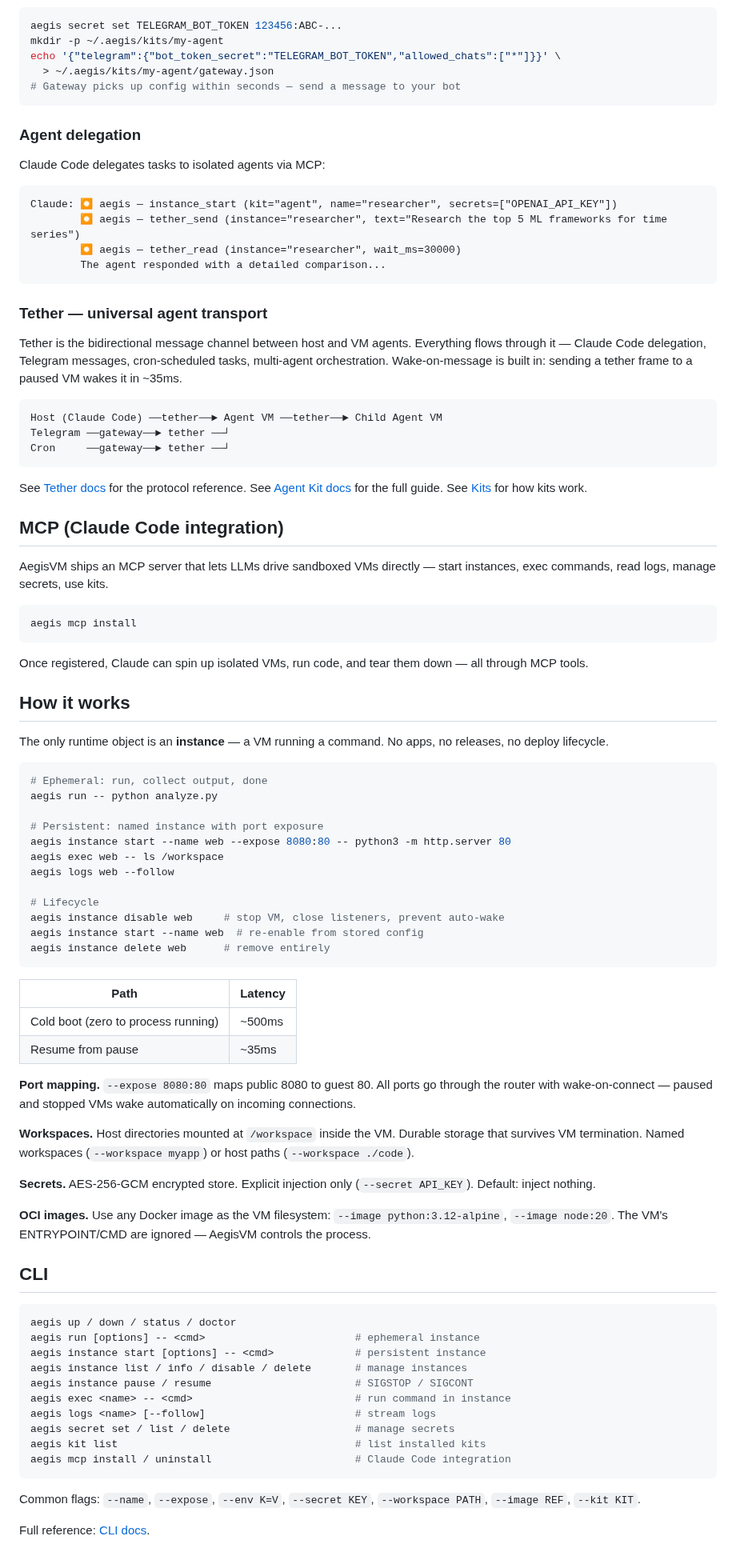
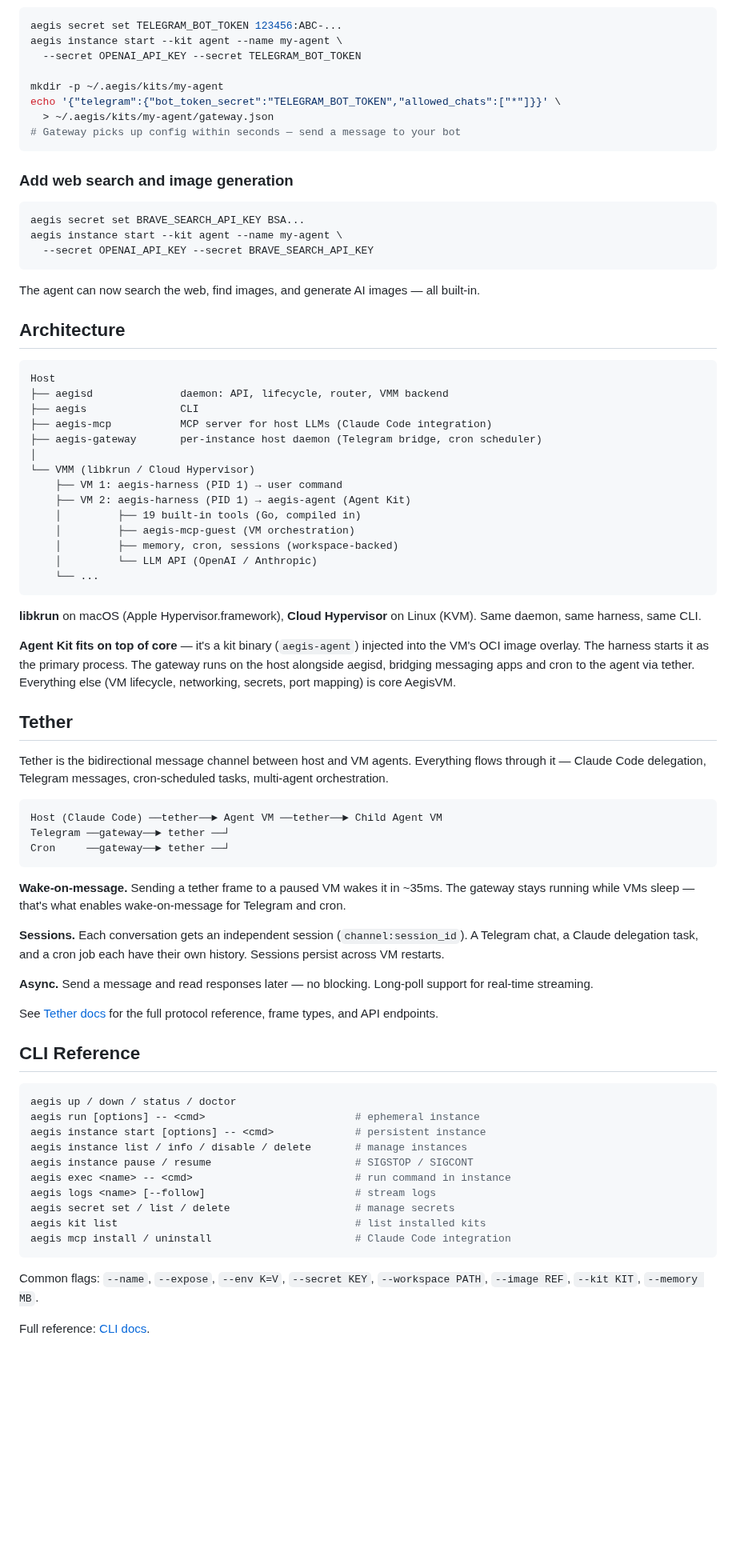
Before and after one commit to xfeldman/aegisvm, a Markdown page: README.md, the part around one of its changes. Shown at 80% size. Rendered like a GitHub page; blank space fills up the shorter version.

Commit message:
Readme reworked

````diff
--- a/README.md
+++ b/README.md
@@ -116,26 +157,51 @@ Connect agents to Telegram (more channels planned) with wake-on-message and stre
 
 ```bash
 aegis secret set TELEGRAM_BOT_TOKEN 123456:ABC-...
+aegis instance start --kit agent --name my-agent \
+  --secret OPENAI_API_KEY --secret TELEGRAM_BOT_TOKEN
+
 mkdir -p ~/.aegis/kits/my-agent
 echo '{"telegram":{"bot_token_secret":"TELEGRAM_BOT_TOKEN","allowed_chats":["*"]}}' \
   > ~/.aegis/kits/my-agent/gateway.json
 # Gateway picks up config within seconds — send a message to your bot
 ```
 
-### Agent delegation
+### Add web search and image generation
 
-Claude Code delegates tasks to isolated agents via MCP:
+```bash
+aegis secret set BRAVE_SEARCH_API_KEY BSA...
+aegis instance start --kit agent --name my-agent \
+  --secret OPENAI_API_KEY --secret BRAVE_SEARCH_API_KEY
+```
+
+The agent can now search the web, find images, and generate AI images — all built-in.
+
+## Architecture
 
 ```
-Claude: ⏺ aegis — instance_start (kit="agent", name="researcher", secrets=["OPENAI_API_KEY"])
-        ⏺ aegis — tether_send (instance="researcher", text="Research the top 5 ML frameworks for time series")
-        ⏺ aegis — tether_read (instance="researcher", wait_ms=30000)
-        The agent responded with a detailed comparison...
+Host
+├── aegisd              daemon: API, lifecycle, router, VMM backend
+├── aegis               CLI
+├── aegis-mcp           MCP server for host LLMs (Claude Code integration)
+├── aegis-gateway       per-instance host daemon (Telegram bridge, cron scheduler)
+│
+└── VMM (libkrun / Cloud Hypervisor)
+    ├── VM 1: aegis-harness (PID 1) → user command
+    ├── VM 2: aegis-harness (PID 1) → aegis-agent (Agent Kit)
+    │         ├── 19 built-in tools (Go, compiled in)
+    │         ├── aegis-mcp-guest (VM orchestration)
+    │         ├── memory, cron, sessions (workspace-backed)
+    │         └── LLM API (OpenAI / Anthropic)
+    └── ...
 ```
 
-### Tether — universal agent transport
+**libkrun** on macOS (Apple Hypervisor.framework), **Cloud Hypervisor** on Linux (KVM). Same daemon, same harness, same CLI.
 
-Tether is the bidirectional message channel between host and VM agents. Everything flows through it — Claude Code delegation, Telegram messages, cron-scheduled tasks, multi-agent orchestration. Wake-on-message is built in: sending a tether frame to a paused VM wakes it in ~35ms.
+**Agent Kit fits on top of core** — it's a kit binary (`aegis-agent`) injected into the VM's OCI image overlay. The harness starts it as the primary process. The gateway runs on the host alongside aegisd, bridging messaging apps and cron to the agent via tether. Everything else (VM lifecycle, networking, secrets, port mapping) is core AegisVM.
+
+## Tether
+
+Tether is the bidirectional message channel between host and VM agents. Everything flows through it — Claude Code delegation, Telegram messages, cron-scheduled tasks, multi-agent orchestration.
 
 ```
 Host (Claude Code) ──tether──► Agent VM ──tether──► Child Agent VM
@@ -143,51 +209,15 @@ Telegram ──gateway──► tether ──┘
 Cron     ──gateway──► tether ──┘
 ```
 
-See [Tether docs](docs/TETHER.md) for the protocol reference. See [Agent Kit docs](docs/AGENT_KIT.md) for the full guide. See [Kits](docs/KITS.md) for how kits work.
+**Wake-on-message.** Sending a tether frame to a paused VM wakes it in ~35ms. The gateway stays running while VMs sleep — that's what enables wake-on-message for Telegram and cron.
 
-## MCP (Claude Code integration)
+**Sessions.** Each conversation gets an independent session (`channel:session_id`). A Telegram chat, a Claude delegation task, and a cron job each have their own history. Sessions persist across VM restarts.
 
-AegisVM ships an MCP server that lets LLMs drive sandboxed VMs directly — start instances, exec commands, read logs, manage secrets, use kits.
+**Async.** Send a message and read responses later — no blocking. Long-poll support for real-time streaming.
 
-```bash
-aegis mcp install
-```
+See [Tether docs](docs/TETHER.md) for the full protocol reference, frame types, and API endpoints.
 
-Once registered, Claude can spin up isolated VMs, run code, and tear them down — all through MCP tools.
-
-## How it works
-
-The only runtime object is an **instance** — a VM running a command. No apps, no releases, no deploy lifecycle.
-
-```bash
-# Ephemeral: run, collect output, done
-aegis run -- python analyze.py
-
-# Persistent: named instance with port exposure
-aegis instance start --name web --expose 8080:80 -- python3 -m http.server 80
-aegis exec web -- ls /workspace
-aegis logs web --follow
-
-# Lifecycle
-aegis instance disable web     # stop VM, close listeners, prevent auto-wake
-aegis instance start --name web  # re-enable from stored config
-aegis instance delete web      # remove entirely
-```
-
-| Path | Latency |
-|------|---------|
-| Cold boot (zero to process running) | ~500ms |
-| Resume from pause | ~35ms |
-
-**Port mapping.** `--expose 8080:80` maps public 8080 to guest 80. All ports go through the router with wake-on-connect — paused and stopped VMs wake automatically on incoming connections.
-
-**Workspaces.** Host directories mounted at `/workspace` inside the VM. Durable storage that survives VM termination. Named workspaces (`--workspace myapp`) or host paths (`--workspace ./code`).
-
-**Secrets.** AES-256-GCM encrypted store. Explicit injection only (`--secret API_KEY`). Default: inject nothing.
-
-**OCI images.** Use any Docker image as the VM filesystem: `--image python:3.12-alpine`, `--image node:20`. The VM's ENTRYPOINT/CMD are ignored — AegisVM controls the process.
-
-## CLI
+## CLI Reference
 
 ```bash
 aegis up / down / status / doctor
@@ -202,6 +232,6 @@ aegis kit list                                      # list installed kits
 aegis mcp install / uninstall                       # Claude Code integration
 ```
 
-Common flags: `--name`, `--expose`, `--env K=V`, `--secret KEY`, `--workspace PATH`, `--image REF`, `--kit KIT`.
+Common flags: `--name`, `--expose`, `--env K=V`, `--secret KEY`, `--workspace PATH`, `--image REF`, `--kit KIT`, `--memory MB`.
 
 Full reference: [CLI docs](docs/CLI.md).
````
Also changed, not shown: other parts of README.md (+100 -88 lines).
